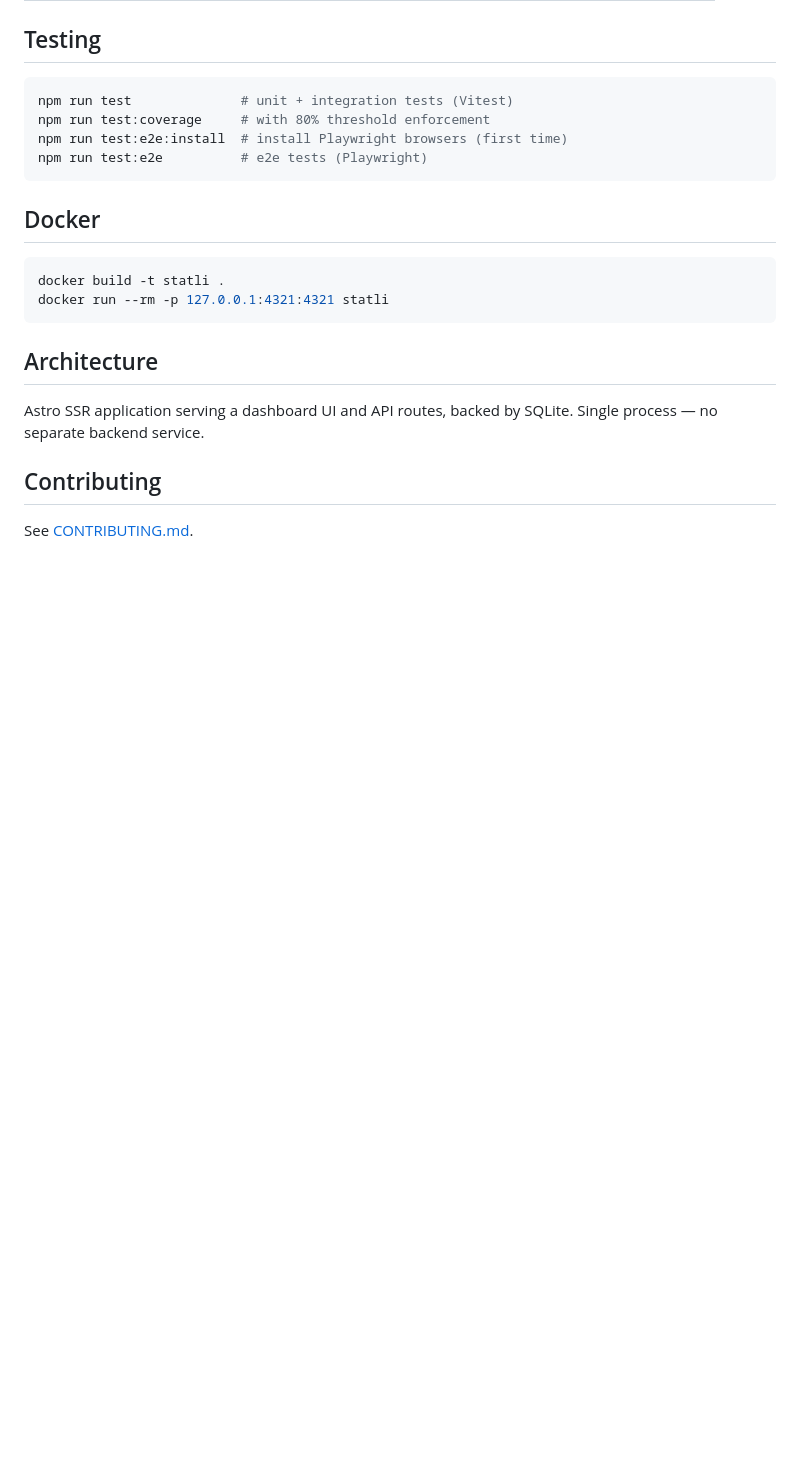
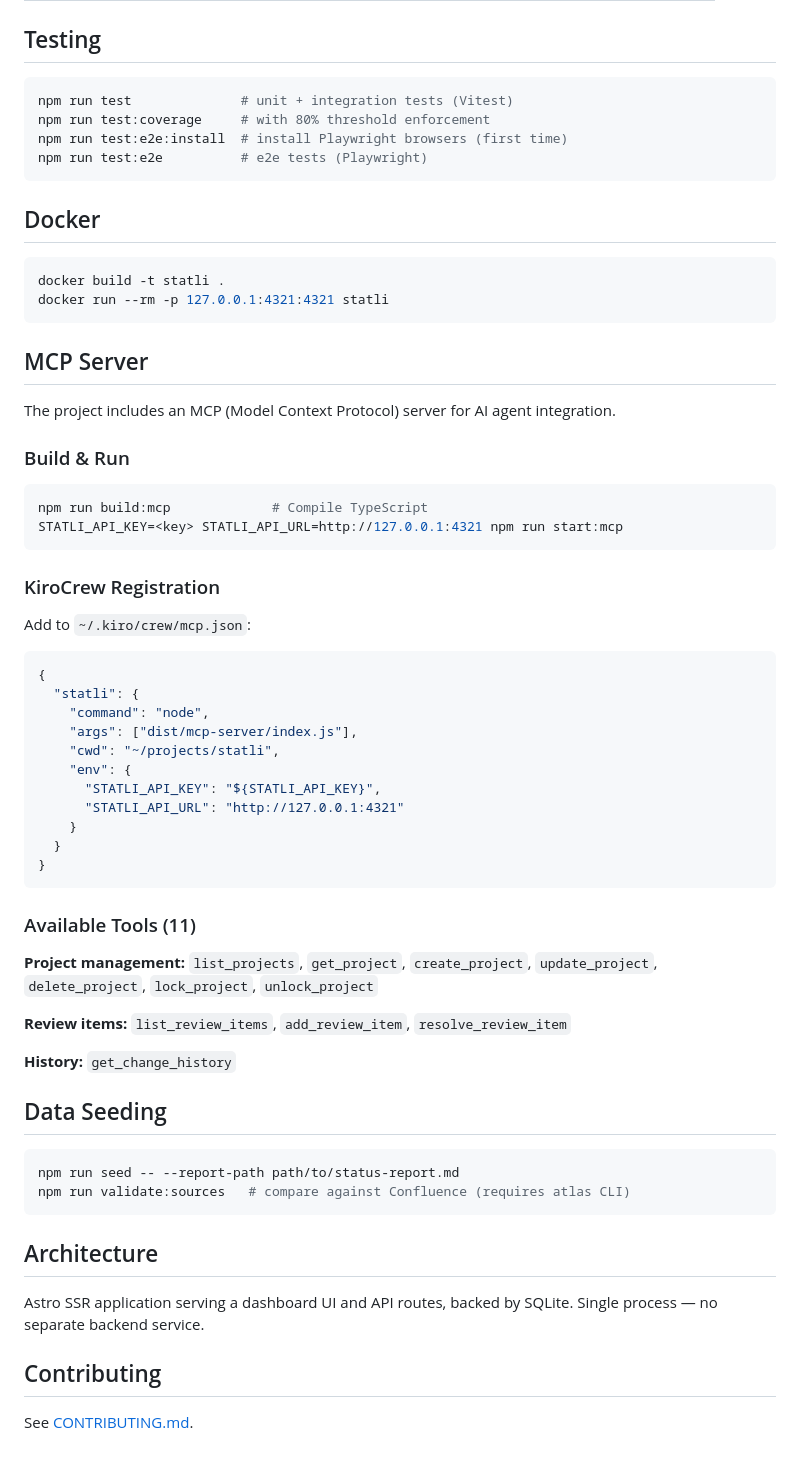
Before and after one commit to jbrinkman/statli, a Markdown page: README.md, the part around the change. Rendered like a GitHub page; blank space fills up the shorter version.

Commit message:
docs: add MCP server setup and data seeding instructions
Signed-off-by: Joseph Brinkman <joe.brinkman@improving.com>

````diff
--- a/README.md
+++ b/README.md
@@ -94,6 +94,49 @@ docker build -t statli .
 docker run --rm -p 127.0.0.1:4321:4321 statli
 ```
 
+## MCP Server
+
+The project includes an MCP (Model Context Protocol) server for AI agent integration.
+
+### Build & Run
+
+```bash
+npm run build:mcp             # Compile TypeScript
+STATLI_API_KEY=<key> STATLI_API_URL=http://127.0.0.1:4321 npm run start:mcp
+```
+
+### KiroCrew Registration
+
+Add to `~/.kiro/crew/mcp.json`:
+```json
+{
+  "statli": {
+    "command": "node",
+    "args": ["dist/mcp-server/index.js"],
+    "cwd": "~/projects/statli",
+    "env": {
+      "STATLI_API_KEY": "${STATLI_API_KEY}",
+      "STATLI_API_URL": "http://127.0.0.1:4321"
+    }
+  }
+}
+```
+
+### Available Tools (11)
+
+**Project management:** `list_projects`, `get_project`, `create_project`, `update_project`, `delete_project`, `lock_project`, `unlock_project`
+
+**Review items:** `list_review_items`, `add_review_item`, `resolve_review_item`
+
+**History:** `get_change_history`
+
+## Data Seeding
+
+```bash
+npm run seed -- --report-path path/to/status-report.md
+npm run validate:sources   # compare against Confluence (requires atlas CLI)
+```
+
 ## Architecture
 
 Astro SSR application serving a dashboard UI and API routes, backed by SQLite. Single process — no separate backend service.
````
